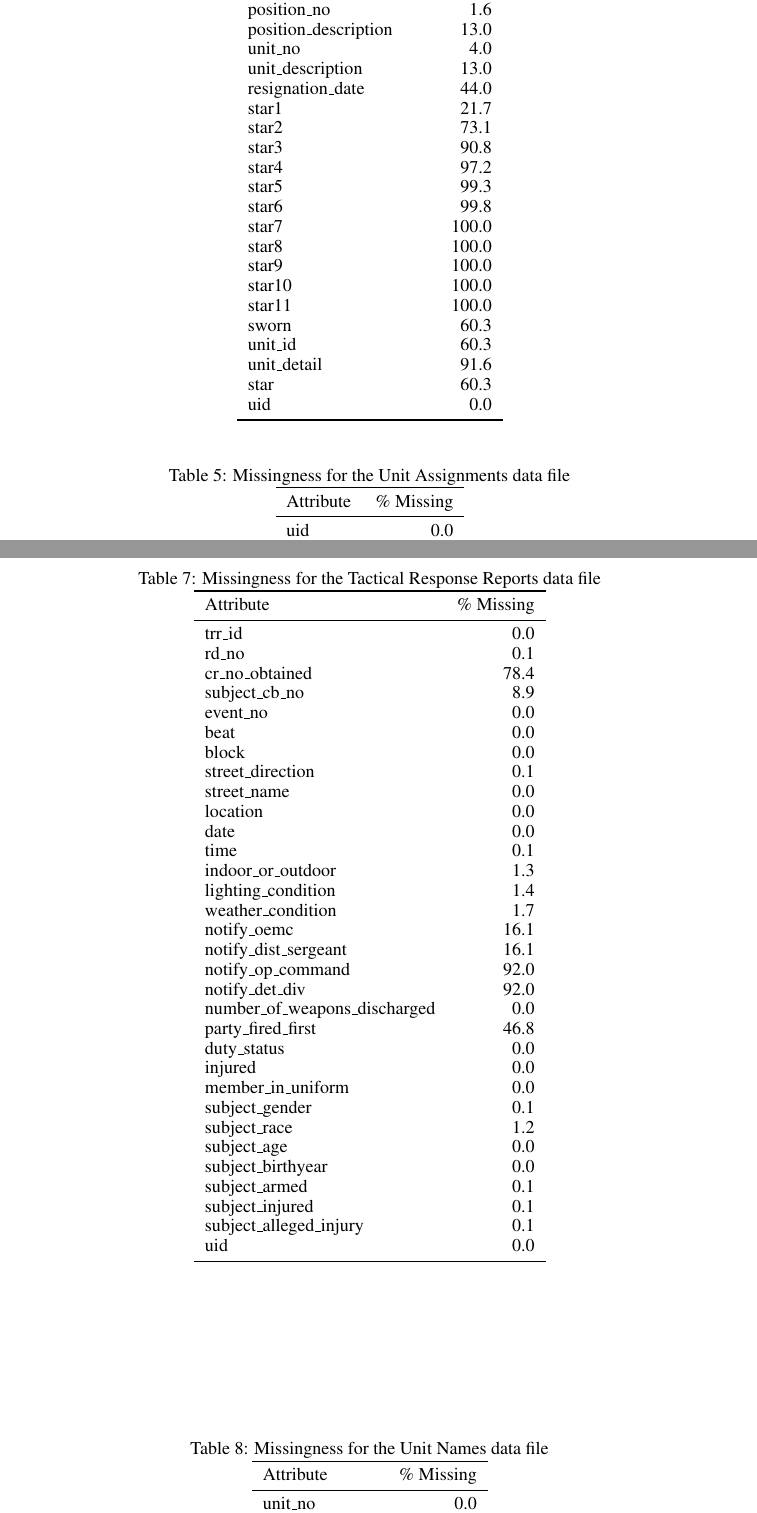
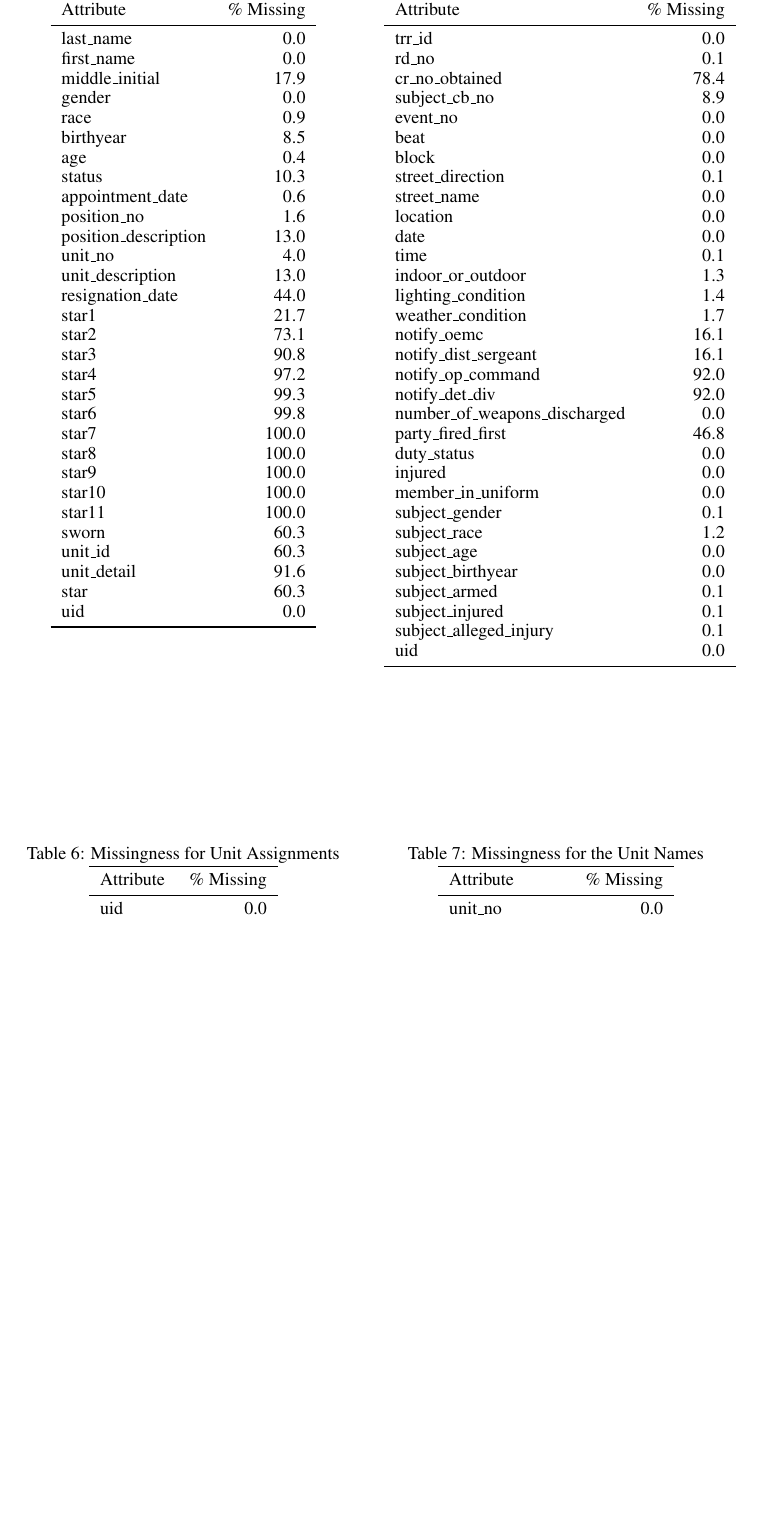
Before and after one commit to chicago-police-violence/data, a LaTeX paper (doc/main.tex, which reads doc/sections/missingness.tex): two parts of pages 22 and 23 of 24 before the commit and part of page 21 of 23 after it, the two joined at a grey line, cut so that both start at the same text, the shorter picture padded with empty space. Compiled offline with pdfLaTeX.

Commit message:
Put tables side by side

```diff
--- a/doc/sections/missingness.tex
+++ b/doc/sections/missingness.tex
@@ -39,15 +40,3 @@ position\_description &       13.0 \\
                  uid &        0.0 \\
 \bottomrule
 \end{tabular}
-\end{table}
-
-\begin{table}[t!]
-\caption{Missingness for the Unit Assignments data file}
-\centering
-% Missing:
-\begin{tabular}{lr}
-\toprule
- Attribute &  \% Missing \\
-\midrule
-       uid &        0.0 \\
-   unit\_no &        0.0 \\
@@ -57,2 +42,0 @@ start\_date &        0.0 \\
-\end{tabular}
-\end{table}
@@ -83,5 +43,6 @@ incident\_datetime &        0.0 \\
-\begin{table}[t!]
-\caption{Missingness for the Tactical Response Reports data file}
+\end{minipage}\hfill
+\begin{minipage}[t]{0.48\textwidth}
+\caption{Missingness for the TRRs data file}
 \centering
 \begin{tabular}{lr}
 \toprule
@@ -121,8 +82,17 @@ number\_of\_weapons\_discharged &        0.0 \\
                          uid &        0.0 \\
 \bottomrule
 \end{tabular}
+\end{minipage}
 \end{table}
 
-
-\begin{table}[t!]
-\caption{Missingness for the Unit Names data file}
+\begin{table}
+	\begin{minipage}[t]{0.48\textwidth}
+		\centering
+		\caption{Missingness for Unit Assignments}
+% Missing:
+\begin{tabular}{lr}
+\toprule
+ Attribute &  \% Missing \\
+\midrule
+       uid &        0.0 \\
+   unit\_no &        0.0 \\
@@ -129,3 +102,8 @@ number\_of\_weapons\_discharged &        0.0 \\
+\end{tabular}
+\end{minipage}\hfill
+\begin{minipage}[t]{0.48\textwidth}
+		\centering
+		\caption{Missingness for the Unit Names}
 \centering
 \begin{tabular}{lr}
 \toprule
@@ -137,5 +115,6 @@ unit\_description &       10.6 \\
      status\_date &       12.3 \\
 \bottomrule
 \end{tabular}
+\end{minipage}
 \end{table}
 
```
Also changed, not shown: doc/sections/missingness.tex (98 more changed lines).
